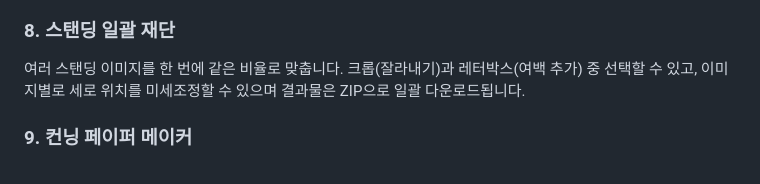
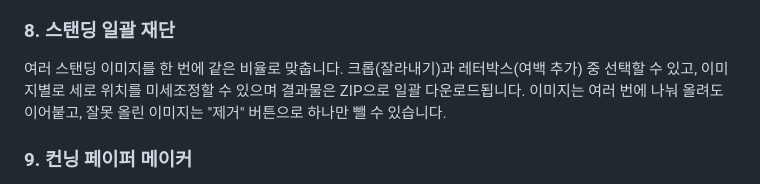
Before and after one commit to G909G09/Cocofolia-Setter, a Markdown page: README.md, the part around the change. Rendered like a GitHub page.

Commit message:
Document per-image remove button for standing image batch crop

```diff
--- a/README.md
+++ b/README.md
@@ -35,7 +35,7 @@ GIF ↔ APNG를 양방향으로 변환합니다. GIF를 올리면 APNG(무손실
 6판 능력치(3~18 스케일)를 7판 스케일(×5)로 자동 변환하고, 시나리오 텍스트에 적힌 "STR 12" 같은 표기를 정규식으로 찾아 일괄 변환합니다. Damage Bonus/Build 표는 판본별로 정확한 수치가 필요해 사용자가 직접 입력하는 편집형 표로 제공됩니다.
 
 ### 8. 스탠딩 일괄 재단
-여러 스탠딩 이미지를 한 번에 같은 비율로 맞춥니다. 크롭(잘라내기)과 레터박스(여백 추가) 중 선택할 수 있고, 이미지별로 세로 위치를 미세조정할 수 있으며 결과물은 ZIP으로 일괄 다운로드됩니다.
+여러 스탠딩 이미지를 한 번에 같은 비율로 맞춥니다. 크롭(잘라내기)과 레터박스(여백 추가) 중 선택할 수 있고, 이미지별로 세로 위치를 미세조정할 수 있으며 결과물은 ZIP으로 일괄 다운로드됩니다. 이미지는 여러 번에 나눠 올려도 이어붙고, 잘못 올린 이미지는 "제거" 버튼으로 하나만 뺄 수 있습니다.
 
 ### 9. 컨닝 페이퍼 메이커
 같은 캐릭터의 표정별 스탠딩 이미지를 올리고, 첫 번째 이미지 위에서 원하는 영역(얼굴 등)을 드래그로 지정하면 나머지 이미지에도 같은 위치가 적용되어 표정 카탈로그(컨닝 페이퍼)를 이미지로 만들어줍니다. 이미지는 여러 번에 나눠 올려도 이어붙으며, 순서는 카드를 드래그하거나 ◀▶ 버튼으로 바꿀 수 있고 개별 삭제도 가능합니다. 좌측에 대표 이미지·이름·캐치프레이즈를 넣을 수 있는 캐릭터 패널을 함께 붙일 수 있으며, 한국어와 일본어(가나·한자)를 섞어 써도 글자별로 알맞은 서체(Pretendard / Noto Sans JP 계열)로 자동 렌더링됩니다.
```
